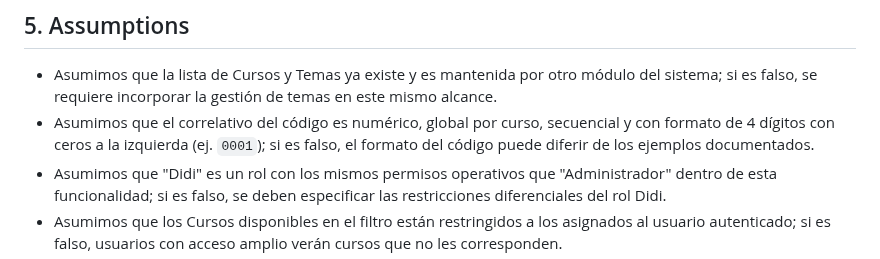
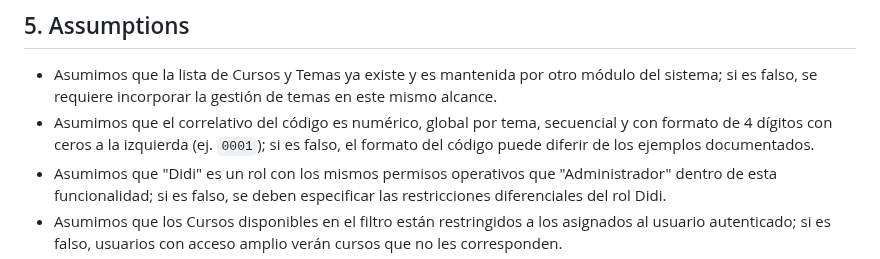
Before and after one commit to evelyn-vnx/equipo_l2, a Markdown page: taller-2/feature-saberes-necesario-grupo2/spec.md, the part around the change. Rendered like a GitHub page.

Commit message:
v2.1 refinamiento de spec - assumptions

```diff
--- a/taller-2/feature-saberes-necesario-grupo2/spec.md
+++ b/taller-2/feature-saberes-necesario-grupo2/spec.md
@@ -135,7 +135,7 @@ Como usuario con permiso de "Eliminar" sobre Saberes Necesarios, quiero eliminar
 ## 5. Assumptions
 
 - Asumimos que la lista de Cursos y Temas ya existe y es mantenida por otro módulo del sistema; si es falso, se requiere incorporar la gestión de temas en este mismo alcance.
-- Asumimos que el correlativo del código es numérico, global por curso, secuencial y con formato de 4 dígitos con ceros a la izquierda (ej. `0001`); si es falso, el formato del código puede diferir de los ejemplos documentados.
+- Asumimos que el correlativo del código es numérico, global por tema, secuencial y con formato de 4 dígitos con ceros a la izquierda (ej. `0001`); si es falso, el formato del código puede diferir de los ejemplos documentados.
 - Asumimos que "Didi" es un rol con los mismos permisos operativos que "Administrador" dentro de esta funcionalidad; si es falso, se deben especificar las restricciones diferenciales del rol Didi.
 - Asumimos que los Cursos disponibles en el filtro están restringidos a los asignados al usuario autenticado; si es falso, usuarios con acceso amplio verán cursos que no les corresponden.
 - Asumimos que la previsualización SVG se renderiza directamente en el navegador sin conversión intermedia a raster; si es falso, se requiere un servicio de conversión o sanitización adicional.
```
